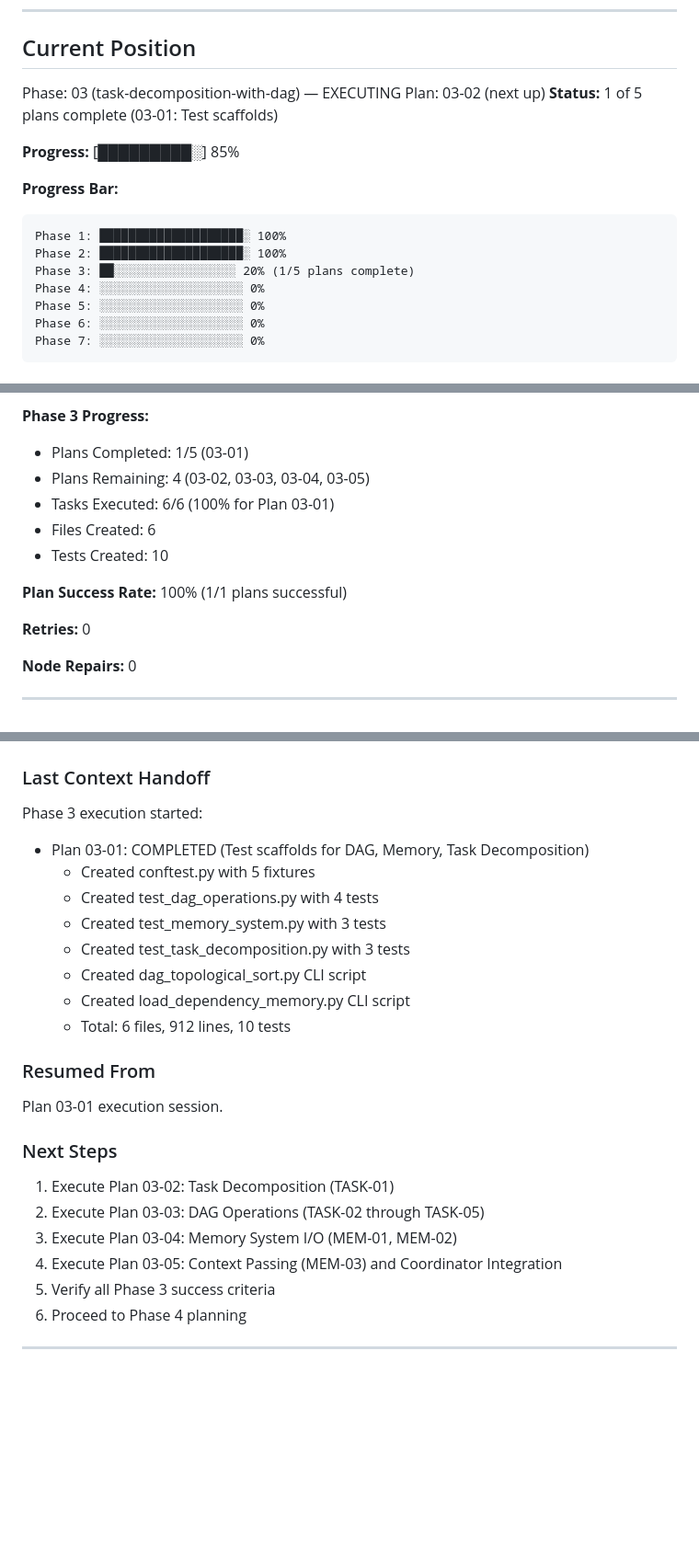
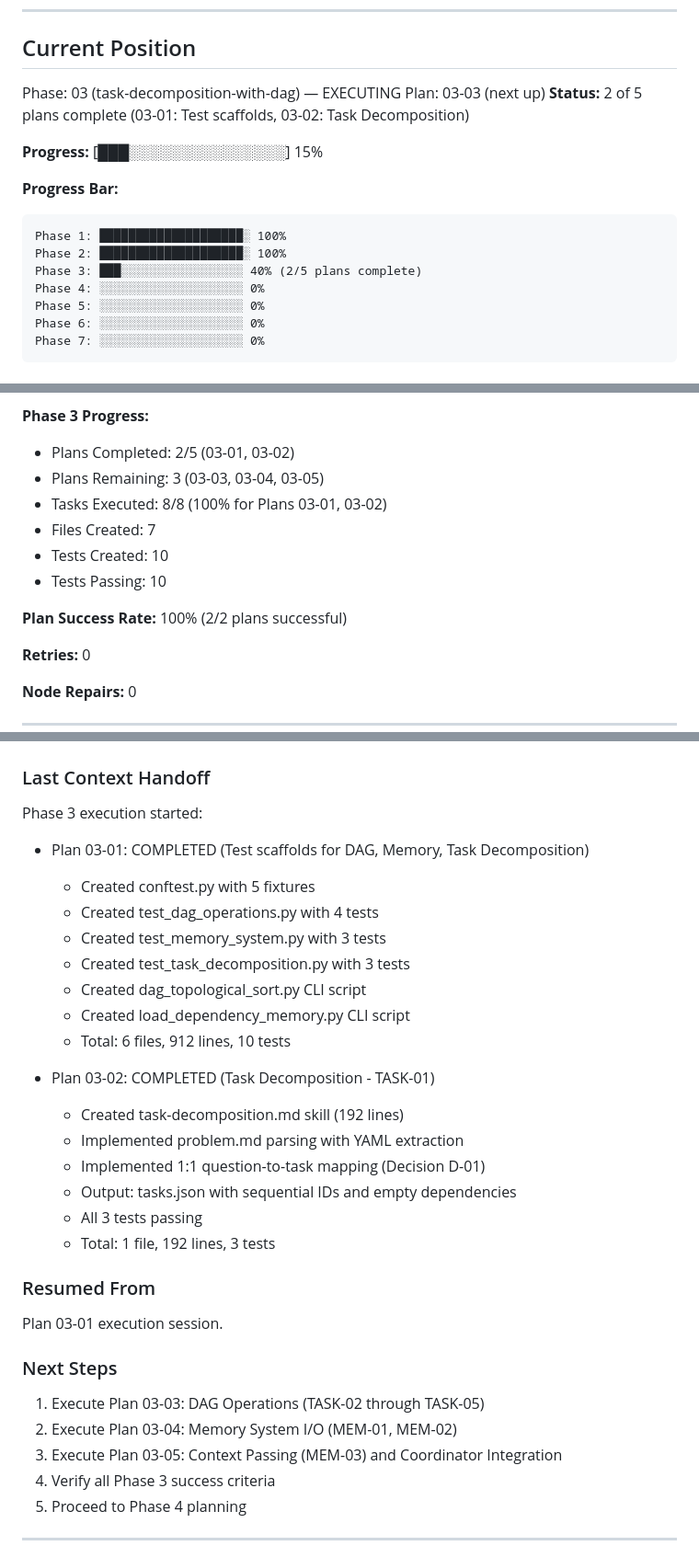
Before and after one commit to OpeNopEn2007/mm-agent, a Markdown page: .planning/STATE.md, 3 parts joined by grey strips. Shown at 92% size. GitHub-like rendering; blank space fills up the shorter version.

Commit message:
docs(03-02): complete task decomposition plan

````diff
--- a/.planning/STATE.md
+++ b/.planning/STATE.md
@@ -38,17 +35,17 @@ Establishing the foundational workflow architecture through the 7-phase roadmap.
 ## Current Position
 
 Phase: 03 (task-decomposition-with-dag) — EXECUTING
-Plan: 03-02 (next up)
-**Status:** 1 of 5 plans complete (03-01: Test scaffolds)
+Plan: 03-03 (next up)
+**Status:** 2 of 5 plans complete (03-01: Test scaffolds, 03-02: Task Decomposition)
 
-**Progress:** [█████████░] 85%
+**Progress:** [███░░░░░░░░░░░░░░░] 15%
 
 **Progress Bar:**
 
 ```
 Phase 1: ████████████████████░ 100%
 Phase 2: ████████████████████░ 100%
-Phase 3: ██░░░░░░░░░░░░░░░░░ 20% (1/5 plans complete)
+Phase 3: ███░░░░░░░░░░░░░░░░░ 40% (2/5 plans complete)
 Phase 4: ░░░░░░░░░░░░░░░░░░░░ 0%
 Phase 5: ░░░░░░░░░░░░░░░░░░░░ 0%
 Phase 6: ░░░░░░░░░░░░░░░░░░░░ 0%
@@ -63,12 +60,13 @@ Phase 7: ░░░░░░░░░░░░░░░░░░░░ 0%
 
 **Phase 3 Progress:**
-- Plans Completed: 1/5 (03-01)
-- Plans Remaining: 4 (03-02, 03-03, 03-04, 03-05)
-- Tasks Executed: 6/6 (100% for Plan 03-01)
-- Files Created: 6
+- Plans Completed: 2/5 (03-01, 03-02)
+- Plans Remaining: 3 (03-03, 03-04, 03-05)
+- Tasks Executed: 8/8 (100% for Plans 03-01, 03-02)
+- Files Created: 7
 - Tests Created: 10
+- Tests Passing: 10
 
-**Plan Success Rate:** 100% (1/1 plans successful)
+**Plan Success Rate:** 100% (2/2 plans successful)
 
 **Retries:** 0
 
@@ -122,6 +120,7 @@ None known.
 ### Last Context Handoff
 
 Phase 3 execution started:
+
 - Plan 03-01: COMPLETED (Test scaffolds for DAG, Memory, Task Decomposition)
   - Created conftest.py with 5 fixtures
   - Created test_dag_operations.py with 4 tests
@@ -131,18 +130,25 @@ Phase 3 execution started:
   - Created load_dependency_memory.py CLI script
   - Total: 6 files, 912 lines, 10 tests
 
+- Plan 03-02: COMPLETED (Task Decomposition - TASK-01)
+  - Created task-decomposition.md skill (192 lines)
+  - Implemented problem.md parsing with YAML extraction
+  - Implemented 1:1 question-to-task mapping (Decision D-01)
+  - Output: tasks.json with sequential IDs and empty dependencies
+  - All 3 tests passing
+  - Total: 1 file, 192 lines, 3 tests
+
 ### Resumed From
 
 Plan 03-01 execution session.
 
 ### Next Steps
 
-1. Execute Plan 03-02: Task Decomposition (TASK-01)
-2. Execute Plan 03-03: DAG Operations (TASK-02 through TASK-05)
-3. Execute Plan 03-04: Memory System I/O (MEM-01, MEM-02)
-4. Execute Plan 03-05: Context Passing (MEM-03) and Coordinator Integration
-5. Verify all Phase 3 success criteria
-6. Proceed to Phase 4 planning
+1. Execute Plan 03-03: DAG Operations (TASK-02 through TASK-05)
+2. Execute Plan 03-04: Memory System I/O (MEM-01, MEM-02)
+3. Execute Plan 03-05: Context Passing (MEM-03) and Coordinator Integration
+4. Verify all Phase 3 success criteria
+5. Proceed to Phase 4 planning
 
 ---
 
````
Also changed, not shown: other parts of .planning/STATE.md (+5 -8 lines), .planning/ROADMAP.md (+2 -2 lines), 1 other file.
